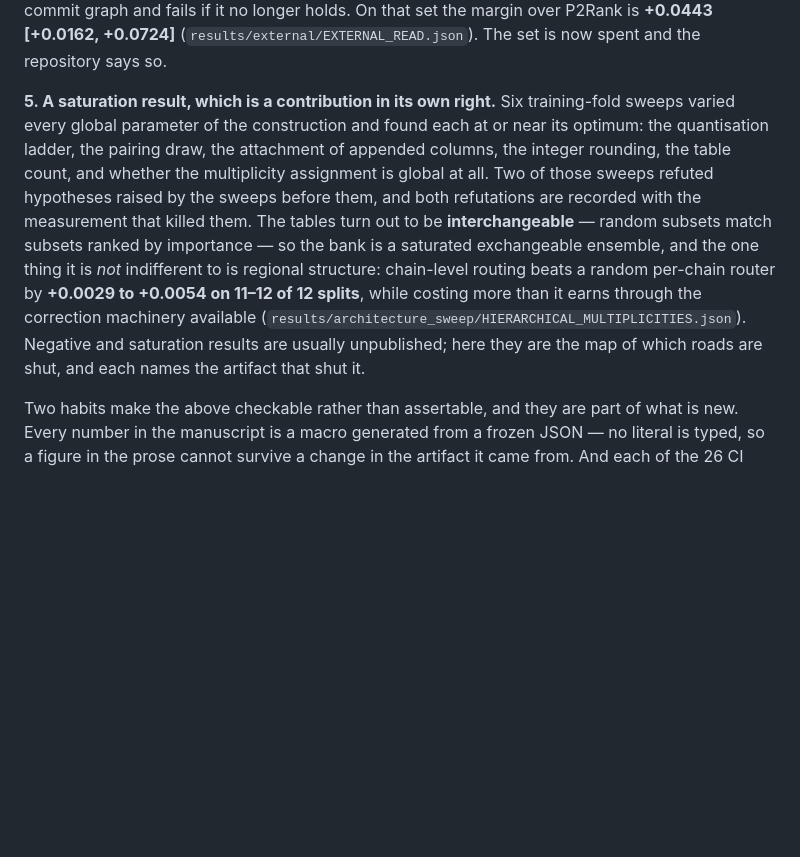
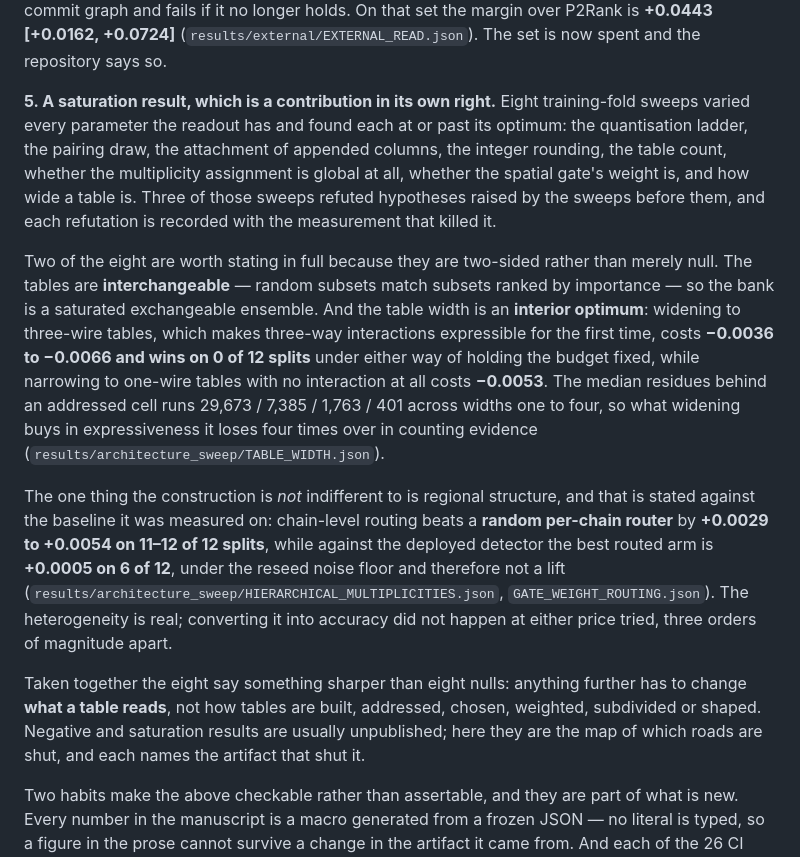
Before and after one commit to shaneraphel/geoaudit-cryptobench, a Markdown page: README.md, the part around the change. GitHub-like rendering; blank space fills up the shorter version.

Commit message:
README: eight sweeps, and the two that are two-sided rather than merely null
The saturation entry said six sweeps. It is eight, and the two added are the ones
that make it a stronger claim than a list of nulls.

Table width is an interior optimum with both neighbours measured: three-wire
tables, which make three-way interactions expressible for the first time, win on 0
of 12 splits under either way of holding the budget fixed, and one-wire tables
with no interaction at all cost 0.0053. The occupancy is quoted with it, 29673 to
401 across widths one to four, because it is the whole mechanism.

The regional-structure sentence now names its baseline. It said routing beats a
random per-chain router by +0.0029 to +0.0054, which is true, and a reader could
carry that number over to the deployed detector, where the best routed arm is
+0.0005 on 6 of 12 and under the noise floor. Both are stated now, next to each
other.

And the eight together are given the reading that matters: anything further has to
change what a table reads, not how tables are built, addressed, chosen, weighted,
subdivided or shaped.

Co-authored-by: Cursor <cursoragent@cursor.com>

```diff
--- a/README.md
+++ b/README.md
@@ -235,21 +235,39 @@ and fails if it no longer holds. On that set the margin over P2Rank is **+0.0443
 [+0.0162, +0.0724]** (`results/external/EXTERNAL_READ.json`). The set is now spent
 and the repository says so.
 
-**5. A saturation result, which is a contribution in its own right.** Six
-training-fold sweeps varied every global parameter of the construction and found
-each at or near its optimum: the quantisation ladder, the pairing draw, the
-attachment of appended columns, the integer rounding, the table count, and whether
-the multiplicity assignment is global at all. Two of those sweeps refuted
-hypotheses raised by the sweeps before them, and both refutations are recorded
-with the measurement that killed them. The tables turn out to be
-**interchangeable** — random subsets match subsets ranked by importance — so the
-bank is a saturated exchangeable ensemble, and the one thing it is *not*
-indifferent to is regional structure: chain-level routing beats a random
-per-chain router by **+0.0029 to +0.0054 on 11–12 of 12 splits**, while costing
-more than it earns through the correction machinery available
-(`results/architecture_sweep/HIERARCHICAL_MULTIPLICITIES.json`). Negative and
-saturation results are usually unpublished; here they are the map of which roads
-are shut, and each names the artifact that shut it.
+**5. A saturation result, which is a contribution in its own right.** Eight
+training-fold sweeps varied every parameter the readout has and found each at or
+past its optimum: the quantisation ladder, the pairing draw, the attachment of
+appended columns, the integer rounding, the table count, whether the multiplicity
+assignment is global at all, whether the spatial gate's weight is, and how wide a
+table is. Three of those sweeps refuted hypotheses raised by the sweeps before
+them, and each refutation is recorded with the measurement that killed it.
+
+Two of the eight are worth stating in full because they are two-sided rather than
+merely null. The tables are **interchangeable** — random subsets match subsets
+ranked by importance — so the bank is a saturated exchangeable ensemble. And the
+table width is an **interior optimum**: widening to three-wire tables, which makes
+three-way interactions expressible for the first time, costs **−0.0036 to −0.0066
+and wins on 0 of 12 splits** under either way of holding the budget fixed, while
+narrowing to one-wire tables with no interaction at all costs **−0.0053**. The
+median residues behind an addressed cell runs 29,673 / 7,385 / 1,763 / 401 across
+widths one to four, so what widening buys in expressiveness it loses four times
+over in counting evidence (`results/architecture_sweep/TABLE_WIDTH.json`).
+
+The one thing the construction is *not* indifferent to is regional structure, and
+that is stated against the baseline it was measured on: chain-level routing beats
+a **random per-chain router** by **+0.0029 to +0.0054 on 11–12 of 12 splits**,
+while against the deployed detector the best routed arm is **+0.0005 on 6 of 12**,
+under the reseed noise floor and therefore not a lift
+(`results/architecture_sweep/HIERARCHICAL_MULTIPLICITIES.json`,
+`GATE_WEIGHT_ROUTING.json`). The heterogeneity is real; converting it into
+accuracy did not happen at either price tried, three orders of magnitude apart.
+
+Taken together the eight say something sharper than eight nulls: anything further
+has to change **what a table reads**, not how tables are built, addressed, chosen,
+weighted, subdivided or shaped. Negative and saturation results are usually
+unpublished; here they are the map of which roads are shut, and each names the
+artifact that shut it.
 
 Two habits make the above checkable rather than assertable, and they are part of
 what is new. Every number in the manuscript is a macro generated from a frozen
```
